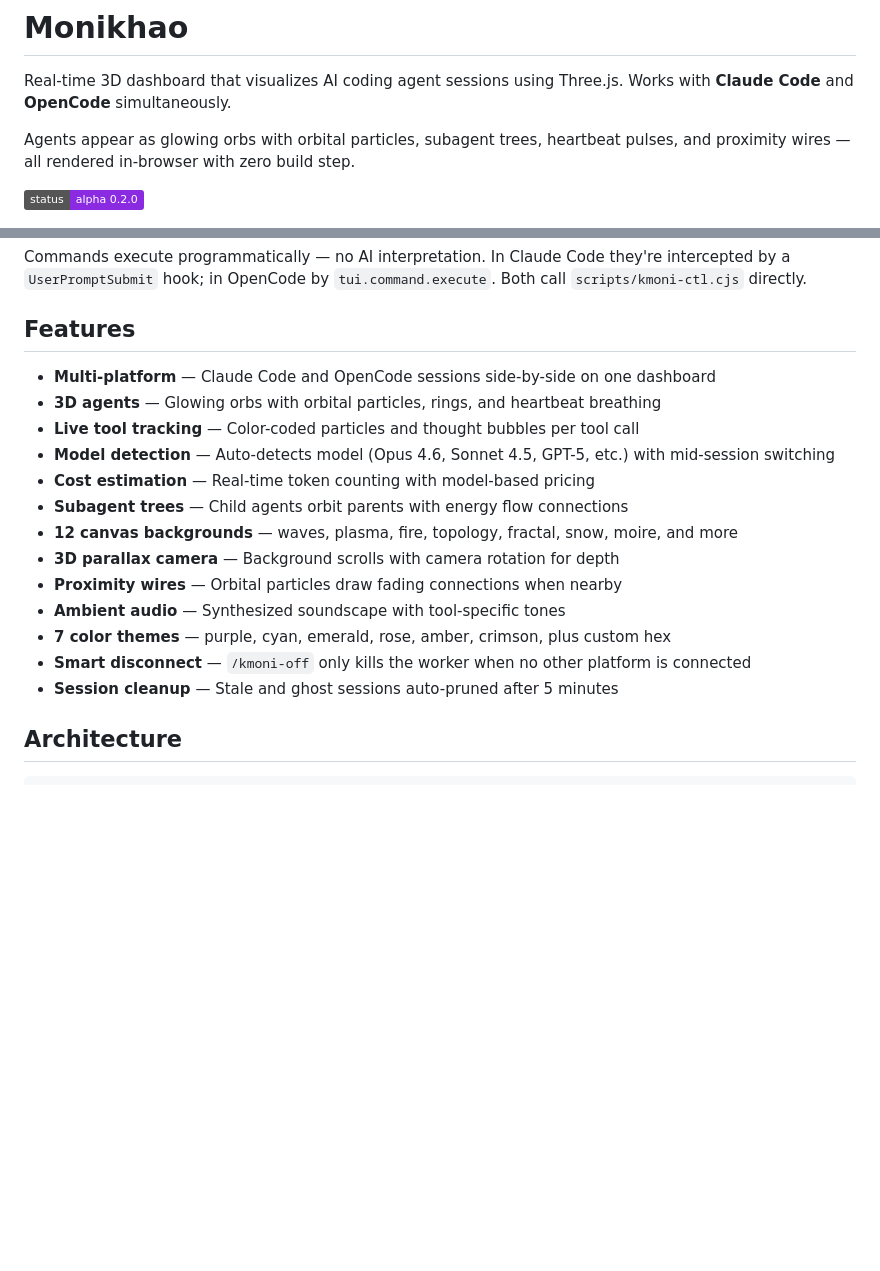
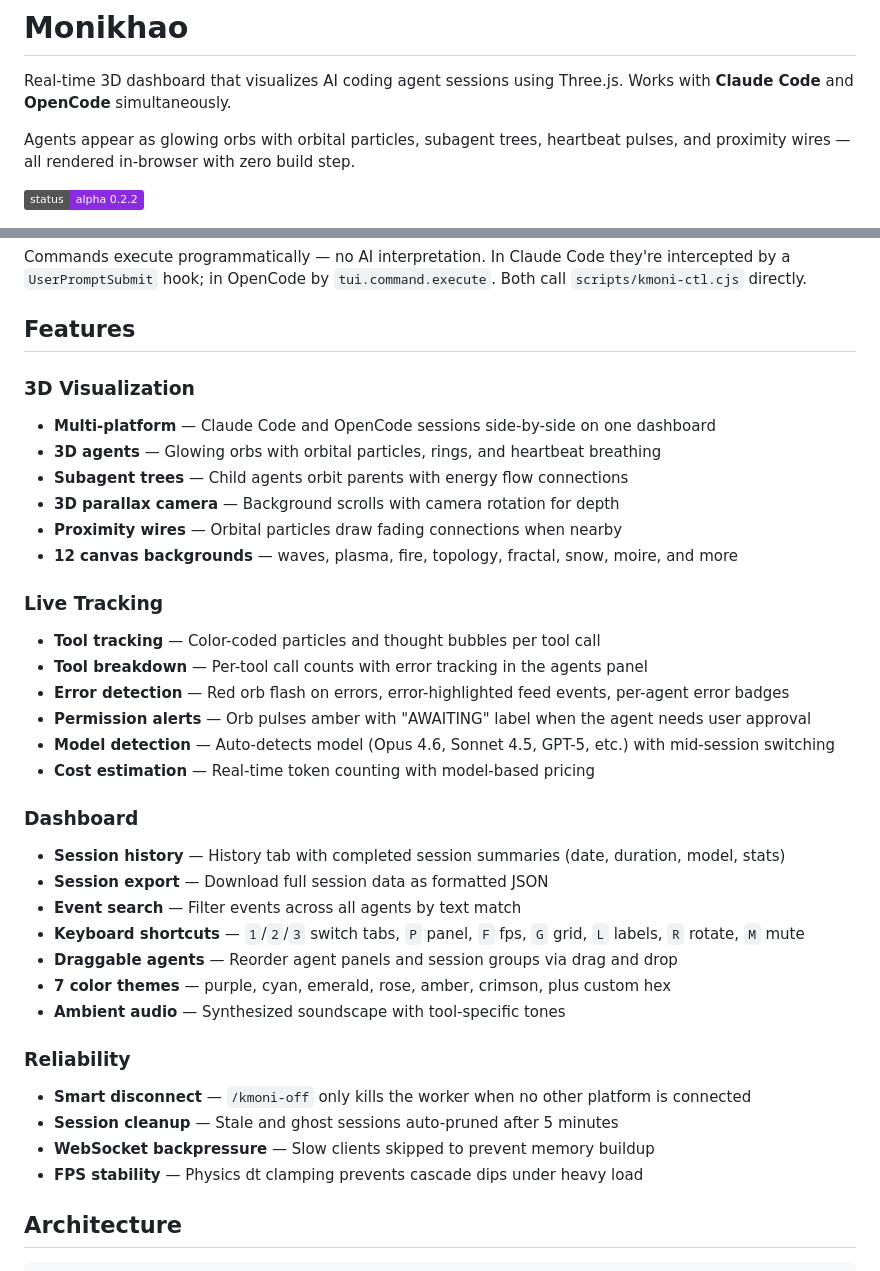
Before and after one commit to khaodius/monikhao, a Markdown page: README.md, 2 parts joined by grey strips. GitHub-like rendering; badges without logos; blank space fills up the shorter version.

Commit message:
Update README for v0.2.2 features
Co-Authored-By: Claude Opus 4.6 <noreply@anthropic.com>

```diff
--- a/README.md
+++ b/README.md
@@ -4,7 +4,7 @@ Real-time 3D dashboard that visualizes AI coding agent sessions using Three.js.
 
 Agents appear as glowing orbs with orbital particles, subagent trees, heartbeat pulses, and proximity wires — all rendered in-browser with zero build step.
 
-![alpha](https://img.shields.io/badge/status-alpha%200.2.0-blueviolet)
+![alpha](https://img.shields.io/badge/status-alpha%200.2.2-blueviolet)
 
 ![Monikhao Dashboard](assets/monikhao.png)
 
@@ -63,19 +63,36 @@ Commands execute programmatically — no AI interpretation. In Claude Code they'
 
 ## Features
 
+### 3D Visualization
 - **Multi-platform** — Claude Code and OpenCode sessions side-by-side on one dashboard
 - **3D agents** — Glowing orbs with orbital particles, rings, and heartbeat breathing
-- **Live tool tracking** — Color-coded particles and thought bubbles per tool call
+- **Subagent trees** — Child agents orbit parents with energy flow connections
+- **3D parallax camera** — Background scrolls with camera rotation for depth
+- **Proximity wires** — Orbital particles draw fading connections when nearby
+- **12 canvas backgrounds** — waves, plasma, fire, topology, fractal, snow, moire, and more
+
+### Live Tracking
+- **Tool tracking** — Color-coded particles and thought bubbles per tool call
+- **Tool breakdown** — Per-tool call counts with error tracking in the agents panel
+- **Error detection** — Red orb flash on errors, error-highlighted feed events, per-agent error badges
+- **Permission alerts** — Orb pulses amber with "AWAITING" label when the agent needs user approval
 - **Model detection** — Auto-detects model (Opus 4.6, Sonnet 4.5, GPT-5, etc.) with mid-session switching
 - **Cost estimation** — Real-time token counting with model-based pricing
-- **Subagent trees** — Child agents orbit parents with energy flow connections
-- **12 canvas backgrounds** — waves, plasma, fire, topology, fractal, snow, moire, and more
-- **3D parallax camera** — Background scrolls with camera rotation for depth
-- **Proximity wires** — Orbital particles draw fading connections when nearby
+
+### Dashboard
+- **Session history** — History tab with completed session summaries (date, duration, model, stats)
+- **Session export** — Download full session data as formatted JSON
+- **Event search** — Filter events across all agents by text match
+- **Keyboard shortcuts** — `1`/`2`/`3` switch tabs, `P` panel, `F` fps, `G` grid, `L` labels, `R` rotate, `M` mute
+- **Draggable agents** — Reorder agent panels and session groups via drag and drop
+- **7 color themes** — purple, cyan, emerald, rose, amber, crimson, plus custom hex
 - **Ambient audio** — Synthesized soundscape with tool-specific tones
-- **7 color themes** — purple, cyan, emerald, rose, amber, crimson, plus custom hex
+
+### Reliability
 - **Smart disconnect** — `/kmoni-off` only kills the worker when no other platform is connected
 - **Session cleanup** — Stale and ghost sessions auto-pruned after 5 minutes
+- **WebSocket backpressure** — Slow clients skipped to prevent memory buildup
+- **FPS stability** — Physics dt clamping prevents cascade dips under heavy load
 
 ## Architecture
 
```
Also changed, not shown: other parts of README.md (+16 -0 lines).
